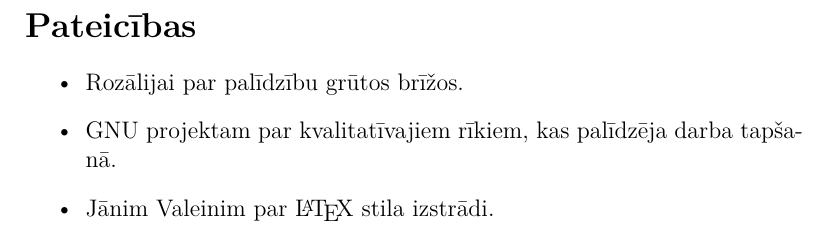
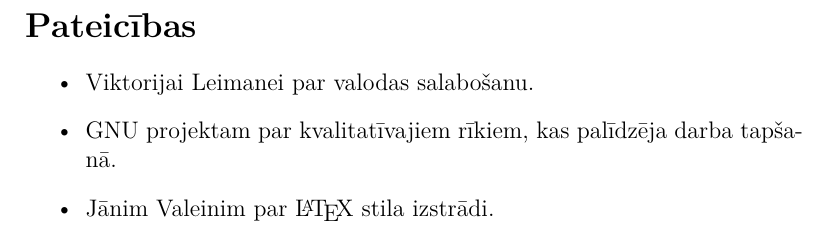
Before and after one commit to Ratniex/bakalaurs, a LaTeX document (main.tex, which reads pateicibas.tex): part of page 27 of 31, cut so that both start at the same text. Compiled offline with XeLaTeX.

Commit message:
pateicibas

```diff
--- a/pateicibas.tex
+++ b/pateicibas.tex
@@ -1,5 +1,5 @@
 \begin{itemize}
-    \item Rozālijai par palīdzību grūtos brīžos.
+    \item Viktorijai Leimanei par valodas salabošanu.
     \item GNU projektam par kvalitatīvajiem rīkiem, kas palīdzēja darba tapšanā.
     \item Jānim Valeinim par \LaTeX{} stila izstrādi.
 \end{itemize}
```
